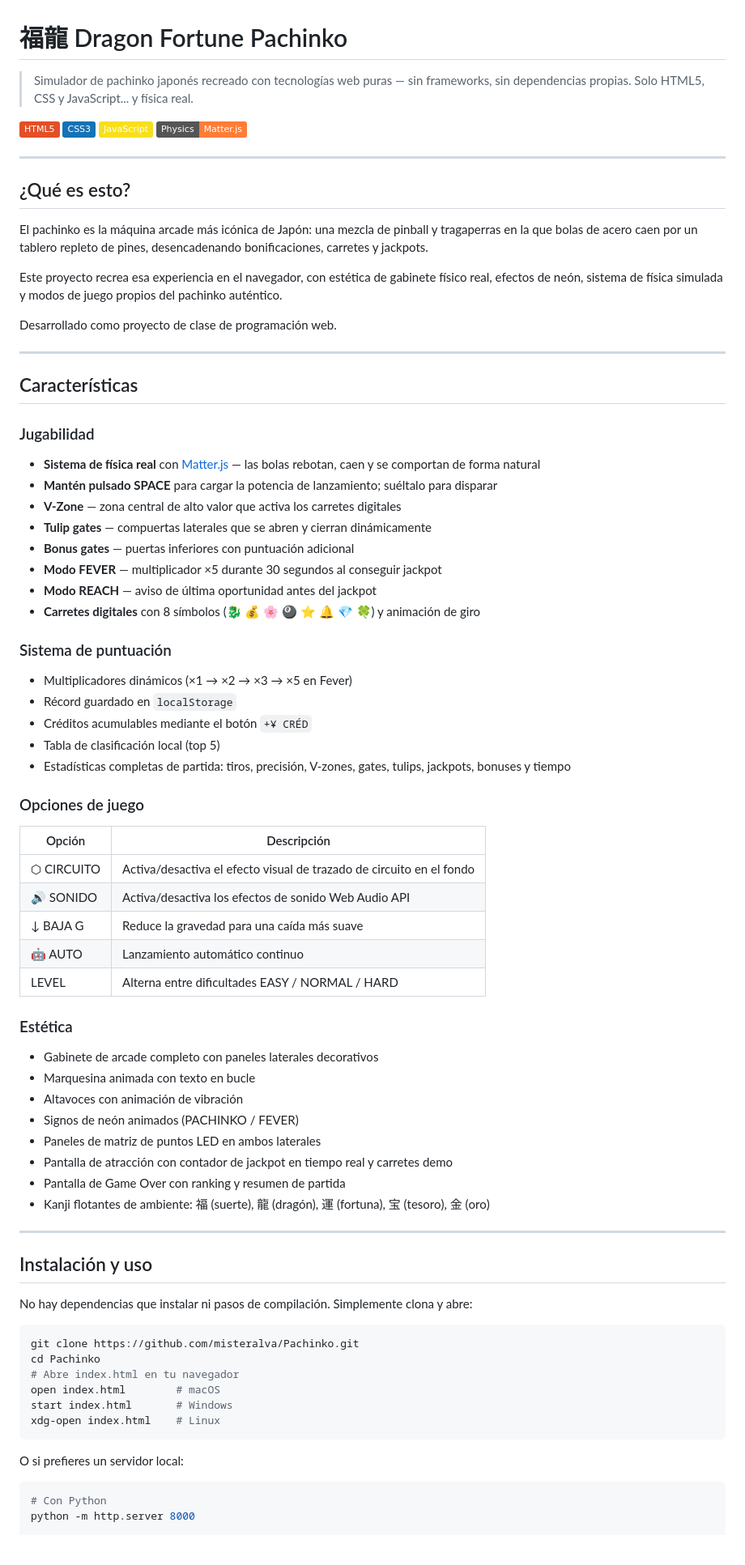
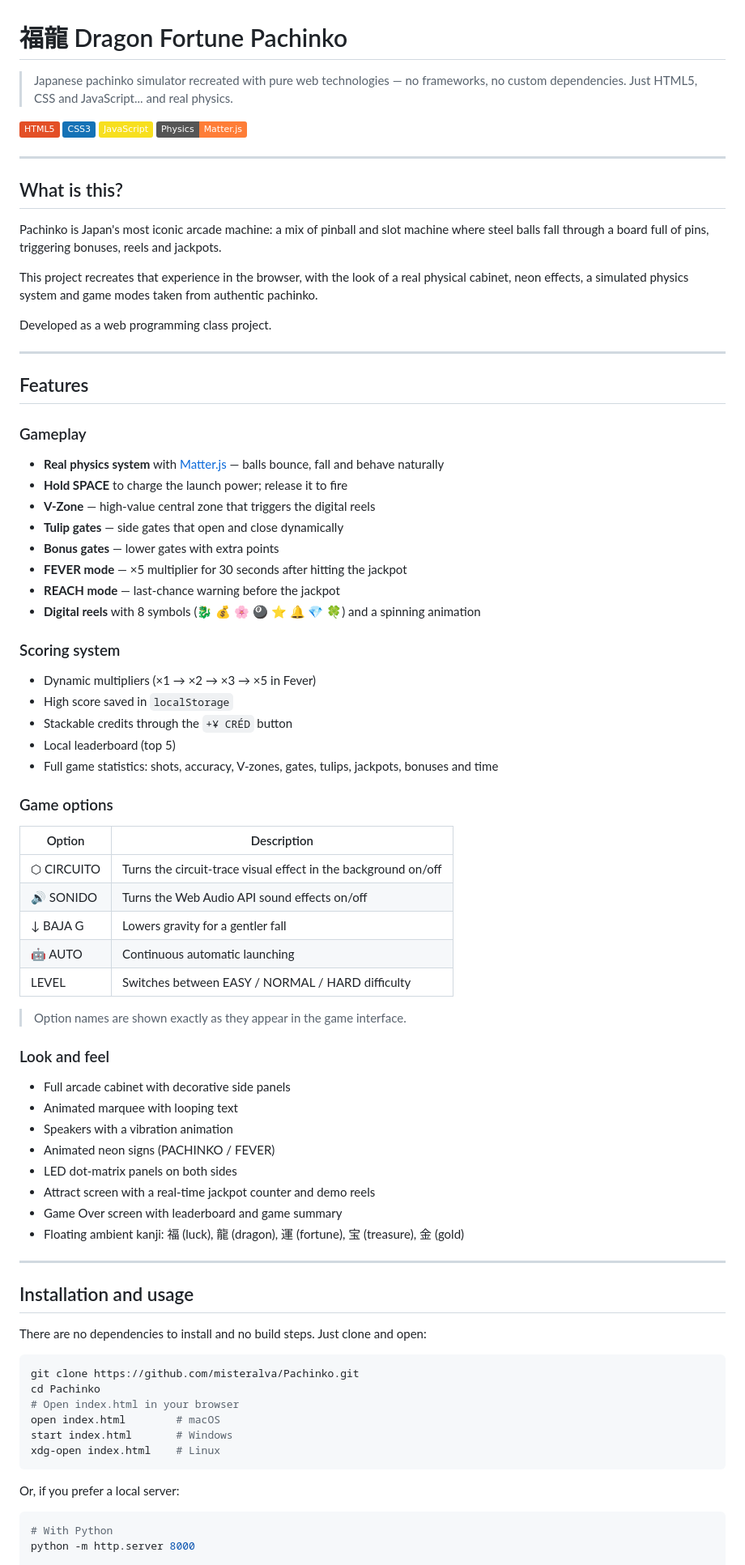
Before and after one commit to misteralva/Pachinko, a Markdown page: README.md, the part around one of its changes. Shown at 81% size. Drawn GitHub-style; badges without logos; blank space fills up the shorter version.

````diff
--- a/README.md
+++ b/README.md
@@ -1,6 +1,6 @@
 # 福龍 Dragon Fortune Pachinko
 
-> Simulador de pachinko japonés recreado con tecnologías web puras — sin frameworks, sin dependencias propias. Solo HTML5, CSS y JavaScript... y física real.
+> Japanese pachinko simulator recreated with pure web technologies — no frameworks, no custom dependencies. Just HTML5, CSS and JavaScript... and real physics.
 
 ![HTML5](https://img.shields.io/badge/HTML5-E34F26?style=flat&logo=html5&logoColor=white)
 ![CSS3](https://img.shields.io/badge/CSS3-1572B6?style=flat&logo=css3&logoColor=white)
@@ -9,72 +9,74 @@
 
 ---
 
-## ¿Qué es esto?
+## What is this?
 
-El pachinko es la máquina arcade más icónica de Japón: una mezcla de pinball y tragaperras en la que bolas de acero caen por un tablero repleto de pines, desencadenando bonificaciones, carretes y jackpots.
+Pachinko is Japan's most iconic arcade machine: a mix of pinball and slot machine where steel balls fall through a board full of pins, triggering bonuses, reels and jackpots.
 
-Este proyecto recrea esa experiencia en el navegador, con estética de gabinete físico real, efectos de neón, sistema de física simulada y modos de juego propios del pachinko auténtico.
+This project recreates that experience in the browser, with the look of a real physical cabinet, neon effects, a simulated physics system and game modes taken from authentic pachinko.
 
-Desarrollado como proyecto de clase de programación web.
+Developed as a web programming class project.
 
 ---
 
-## Características
+## Features
 
-### Jugabilidad
-- **Sistema de física real** con [Matter.js](https://brm.io/matter-js/) — las bolas rebotan, caen y se comportan de forma natural
-- **Mantén pulsado SPACE** para cargar la potencia de lanzamiento; suéltalo para disparar
-- **V-Zone** — zona central de alto valor que activa los carretes digitales
-- **Tulip gates** — compuertas laterales que se abren y cierran dinámicamente
-- **Bonus gates** — puertas inferiores con puntuación adicional
-- **Modo FEVER** — multiplicador ×5 durante 30 segundos al conseguir jackpot
-- **Modo REACH** — aviso de última oportunidad antes del jackpot
-- **Carretes digitales** con 8 símbolos (🐉 💰 🌸 🎱 ⭐ 🔔 💎 🍀) y animación de giro
+### Gameplay
+- **Real physics system** with [Matter.js](https://brm.io/matter-js/) — balls bounce, fall and behave naturally
+- **Hold SPACE** to charge the launch power; release it to fire
+- **V-Zone** — high-value central zone that triggers the digital reels
+- **Tulip gates** — side gates that open and close dynamically
+- **Bonus gates** — lower gates with extra points
+- **FEVER mode** — ×5 multiplier for 30 seconds after hitting the jackpot
+- **REACH mode** — last-chance warning before the jackpot
+- **Digital reels** with 8 symbols (🐉 💰 🌸 🎱 ⭐ 🔔 💎 🍀) and a spinning animation
 
-### Sistema de puntuación
-- Multiplicadores dinámicos (×1 → ×2 → ×3 → ×5 en Fever)
-- Récord guardado en `localStorage`
-- Créditos acumulables mediante el botón `+¥ CRÉD`
-- Tabla de clasificación local (top 5)
-- Estadísticas completas de partida: tiros, precisión, V-zones, gates, tulips, jackpots, bonuses y tiempo
+### Scoring system
+- Dynamic multipliers (×1 → ×2 → ×3 → ×5 in Fever)
+- High score saved in `localStorage`
+- Stackable credits through the `+¥ CRÉD` button
+- Local leaderboard (top 5)
+- Full game statistics: shots, accuracy, V-zones, gates, tulips, jackpots, bonuses and time
 
-### Opciones de juego
-| Opción | Descripción |
+### Game options
+| Option | Description |
 |---|---|
-| ⬡ CIRCUITO | Activa/desactiva el efecto visual de trazado de circuito en el fondo |
-| 🔊 SONIDO | Activa/desactiva los efectos de sonido Web Audio API |
-| ↓ BAJA G | Reduce la gravedad para una caída más suave |
-| 🤖 AUTO | Lanzamiento automático continuo |
-| LEVEL | Alterna entre dificultades EASY / NORMAL / HARD |
+| ⬡ CIRCUITO | Turns the circuit-trace visual effect in the background on/off |
+| 🔊 SONIDO | Turns the Web Audio API sound effects on/off |
+| ↓ BAJA G | Lowers gravity for a gentler fall |
+| 🤖 AUTO | Continuous automatic launching |
+| LEVEL | Switches between EASY / NORMAL / HARD difficulty |
 
-### Estética
-- Gabinete de arcade completo con paneles laterales decorativos
-- Marquesina animada con texto en bucle
-- Altavoces con animación de vibración
-- Signos de neón animados (PACHINKO / FEVER)
-- Paneles de matriz de puntos LED en ambos laterales
-- Pantalla de atracción con contador de jackpot en tiempo real y carretes demo
-- Pantalla de Game Over con ranking y resumen de partida
-- Kanji flotantes de ambiente: 福 (suerte), 龍 (dragón), 運 (fortuna), 宝 (tesoro), 金 (oro)
+> Option names are shown exactly as they appear in the game interface.
+
+### Look and feel
+- Full arcade cabinet with decorative side panels
+- Animated marquee with looping text
+- Speakers with a vibration animation
+- Animated neon signs (PACHINKO / FEVER)
+- LED dot-matrix panels on both sides
+- Attract screen with a real-time jackpot counter and demo reels
+- Game Over screen with leaderboard and game summary
+- Floating ambient kanji: 福 (luck), 龍 (dragon), 運 (fortune), 宝 (treasure), 金 (gold)
 
 ---
 
-## Instalación y uso
+## Installation and usage
 
-No hay dependencias que instalar ni pasos de compilación. Simplemente clona y abre:
+There are no dependencies to install and no build steps. Just clone and open:
 
 ```bash
 git clone https://github.com/misteralva/Pachinko.git
 cd Pachinko
-# Abre index.html en tu navegador
+# Open index.html in your browser
 open index.html        # macOS
 start index.html       # Windows
 xdg-open index.html    # Linux
 ```
 
-O si prefieres un servidor local:
+Or, if you prefer a local server:
 
 ```bash
-# Con Python
+# With Python
 python -m http.server 8000
 
````
Also changed, not shown: other parts of README.md (+23 -23 lines).
